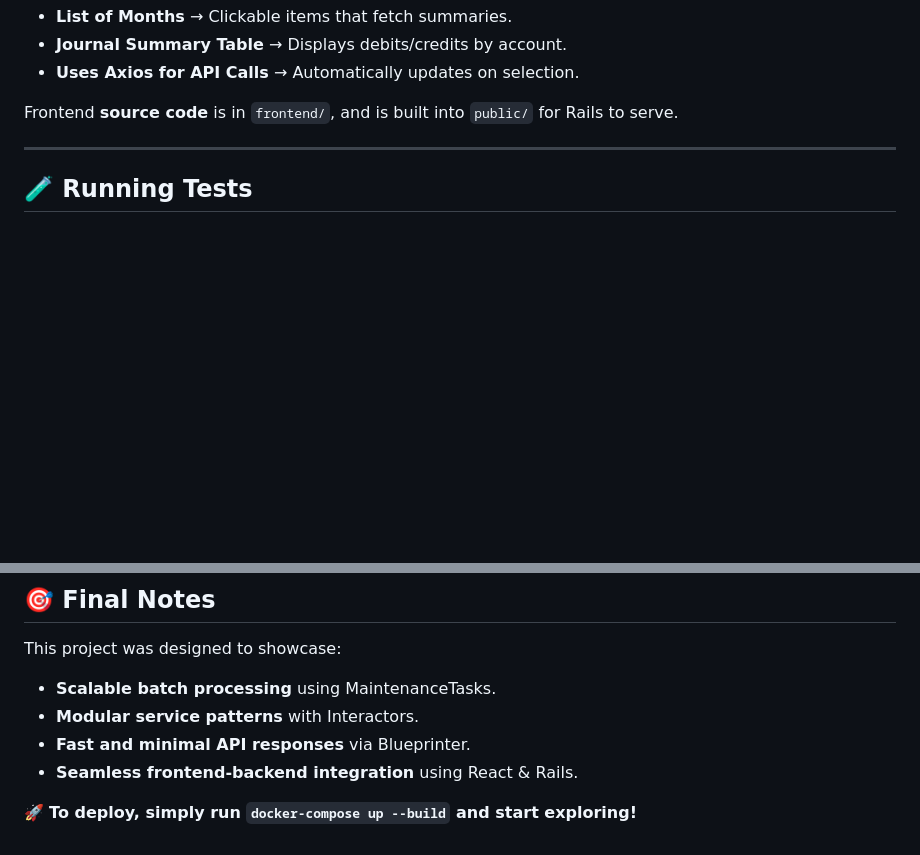
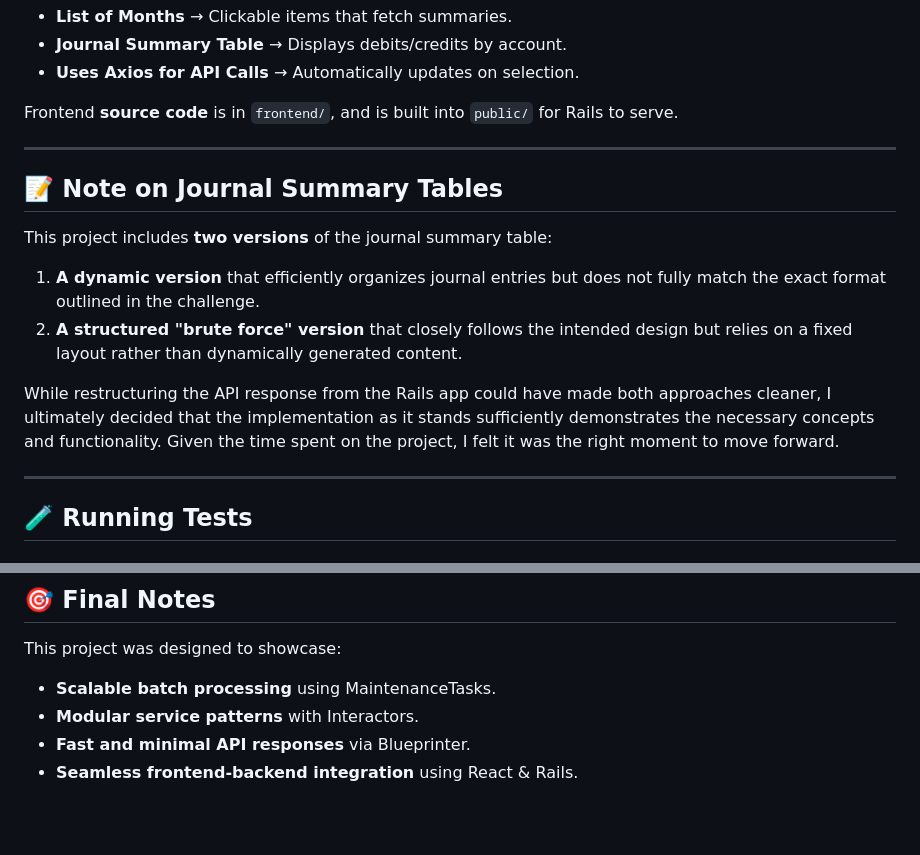
Before and after one commit to norlinga/journal, a Markdown page: README.md, 2 parts joined by grey strips. GitHub-like rendering; blank space fills up the shorter version.

Commit message:
readme update with statement on journal summaries
acknowledge some of the challenges building a complete journal summary
that matches the example.

```diff
--- a/README.md
+++ b/README.md
@@ -135,6 +135,17 @@ Frontend **source code** is in `frontend/`, and is built into `public/` for Rail
 
 ---
 
+## 📝 Note on Journal Summary Tables
+
+This project includes **two versions** of the journal summary table:
+
+1. **A dynamic version** that efficiently organizes journal entries but does not fully match the exact format outlined in the challenge.
+2. **A structured "brute force" version** that closely follows the intended design but relies on a fixed layout rather than dynamically generated content.
+
+While restructuring the API response from the Rails app could have made both approaches cleaner, I ultimately decided that the implementation as it stands sufficiently demonstrates the necessary concepts and functionality. Given the time spent on the project, I felt it was the right moment to move forward.
+
+---
+
 ## 🧪 Running Tests
 
 ### 🔹 Running the Full Test Suite
@@ -156,5 +167,3 @@ This project was designed to showcase:
 - **Modular service patterns** with Interactors.
 - **Fast and minimal API responses** via Blueprinter.
 - **Seamless frontend-backend integration** using React & Rails.
-
-🚀 **To deploy, simply run `docker-compose up --build` and start exploring!**
```
